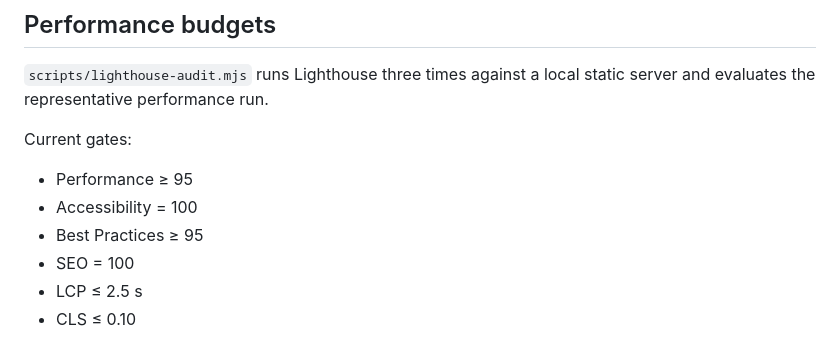
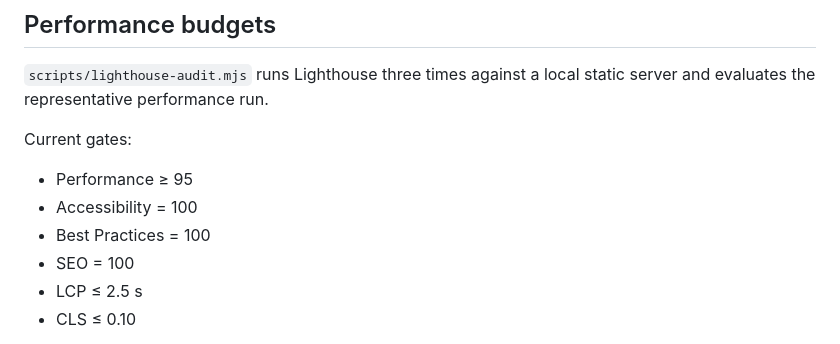
Before and after one commit to MykolaDotsenko/Headliners-artists-tailwind, a Markdown page: docs/ENGINEERING_NOTES.md, the part around the change. GitHub-like rendering.

Commit message:
docs: align engineering budget with Lighthouse gate

```diff
--- a/docs/ENGINEERING_NOTES.md
+++ b/docs/ENGINEERING_NOTES.md
@@ -81,7 +81,7 @@ Current gates:
 
 - Performance ≥ 95
 - Accessibility = 100
-- Best Practices ≥ 95
+- Best Practices = 100
 - SEO = 100
 - LCP ≤ 2.5 s
 - CLS ≤ 0.10
```
